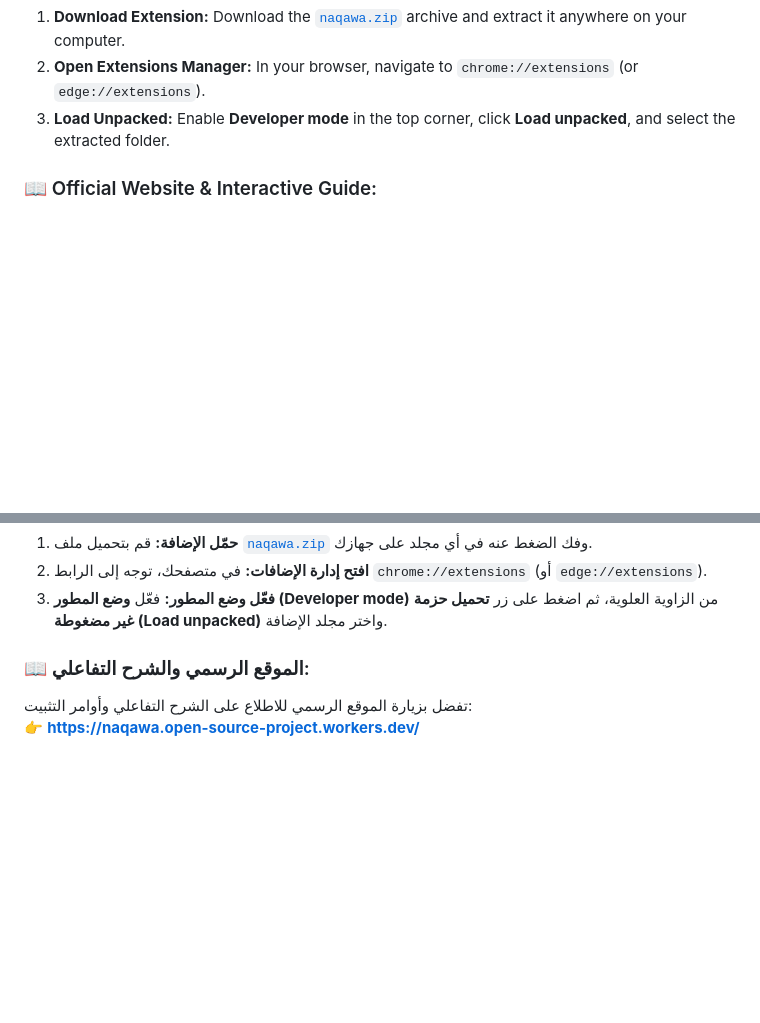
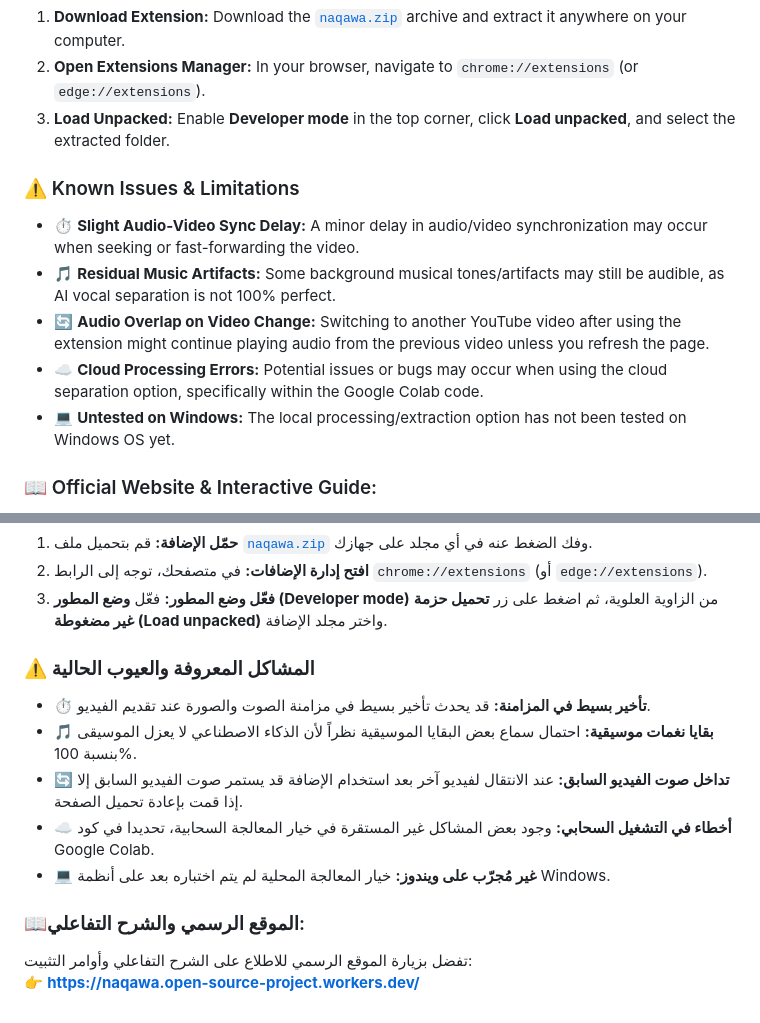
Before and after one commit to SaborBZ/naqawa, a Markdown page: README.md, 2 parts joined by grey strips. Rendered like a GitHub page; blank space fills up the shorter version.

```diff
--- a/README.md
+++ b/README.md
@@ -35,6 +35,14 @@
 2. **Open Extensions Manager:** In your browser, navigate to `chrome://extensions` (or `edge://extensions`).
 3. **Load Unpacked:** Enable **Developer mode** in the top corner, click **Load unpacked**, and select the extracted folder.
 
+### ⚠️ Known Issues & Limitations
+
+- ⏱️ **Slight Audio-Video Sync Delay:** A minor delay in audio/video synchronization may occur when seeking or fast-forwarding the video.
+- 🎵 **Residual Music Artifacts:** Some background musical tones/artifacts may still be audible, as AI vocal separation is not 100% perfect.
+- 🔄 **Audio Overlap on Video Change:** Switching to another YouTube video after using the extension might continue playing audio from the previous video unless you refresh the page.
+- ☁️ **Cloud Processing Errors:** Potential issues or bugs may occur when using the cloud separation option, specifically within the Google Colab code.
+- 💻 **Untested on Windows:** The local processing/extraction option has not been tested on Windows OS yet.
+
 ### 📖 Official Website & Interactive Guide:
 Visit the official website to explore interactive setup commands and full guides:
 👉 **[https://naqawa.open-source-project.workers.dev/](https://naqawa.open-source-project.workers.dev/)**
@@ -60,7 +68,14 @@ Visit the official website to explore interactive setup commands and full guides
 2. **افتح إدارة الإضافات:** في متصفحك، توجه إلى الرابط `chrome://extensions` (أو `edge://extensions`).
 3. **فعّل وضع المطور:** فعّل **وضع المطور (Developer mode)** من الزاوية العلوية، ثم اضغط على زر **تحميل حزمة غير مضغوطة (Load unpacked)** واختر مجلد الإضافة.
 
-### 📖 الموقع الرسمي والشرح التفاعلي:
+### ⚠️ المشاكل المعروفة والعيوب الحالية
+- ⏱️ **تأخير بسيط في المزامنة:** قد يحدث تأخير بسيط في مزامنة الصوت والصورة عند تقديم الفيديو.
+- 🎵 **بقايا نغمات موسيقية:** احتمال سماع بعض البقايا الموسيقية نظراً لأن الذكاء الاصطناعي لا يعزل الموسيقى بنسبة 100%.
+- 🔄 **تداخل صوت الفيديو السابق:** عند الانتقال لفيديو آخر بعد استخدام الإضافة قد يستمر صوت الفيديو السابق إلا إذا قمت بإعادة تحميل الصفحة.
+- ☁️ **أخطاء في التشغيل السحابي:** وجود بعض المشاكل غير المستقرة في خيار المعالجة السحابية، تحديدا في كود Google Colab.
+- 💻 **غير مُجرّب على ويندوز:** خيار المعالجة المحلية لم يتم اختباره بعد على أنظمة Windows.
+
+### 📖الموقع الرسمي والشرح التفاعلي:
 تفضل بزيارة الموقع الرسمي للاطلاع على الشرح التفاعلي وأوامر التثبيت:
 👉 **[https://naqawa.open-source-project.workers.dev/](https://naqawa.open-source-project.workers.dev/)**
 
```
